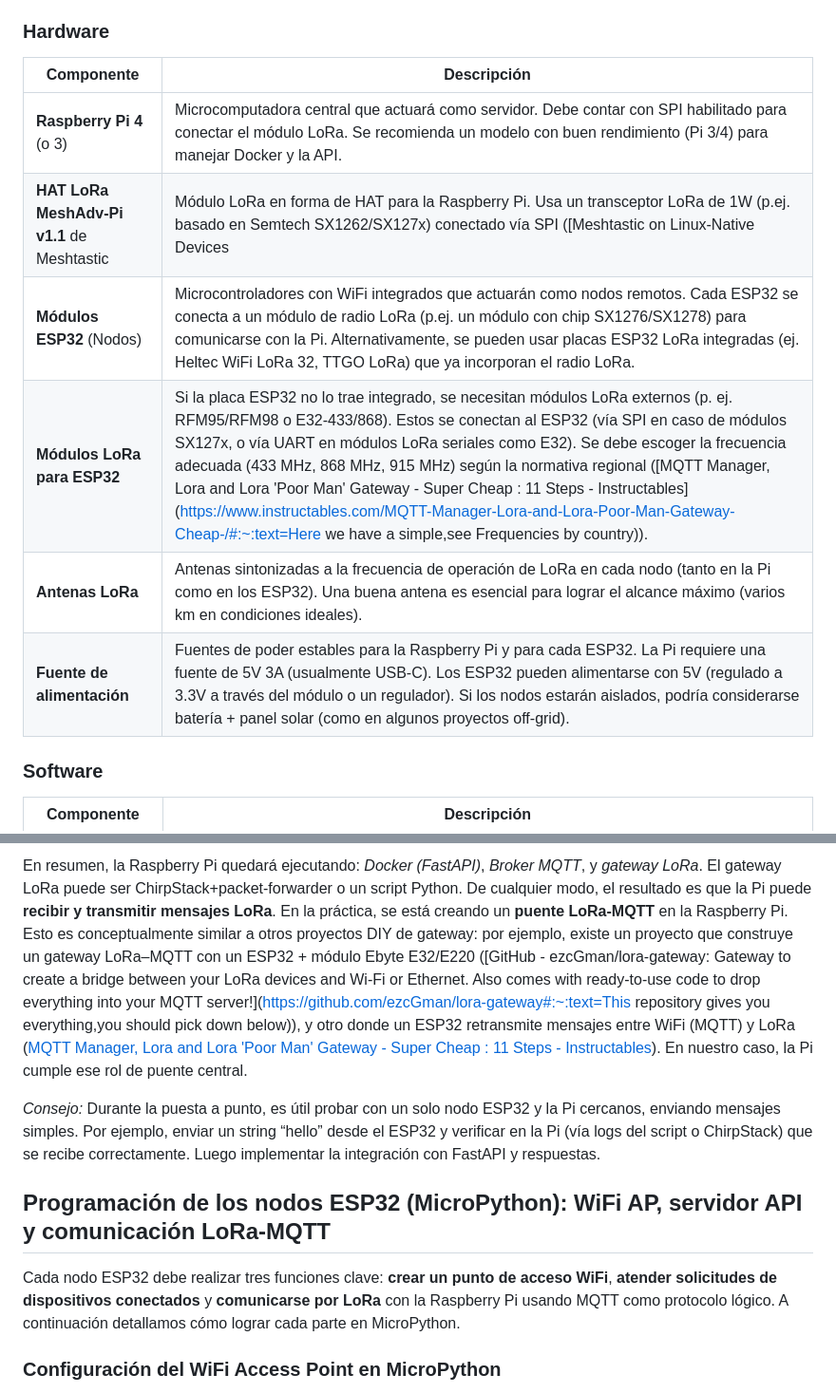
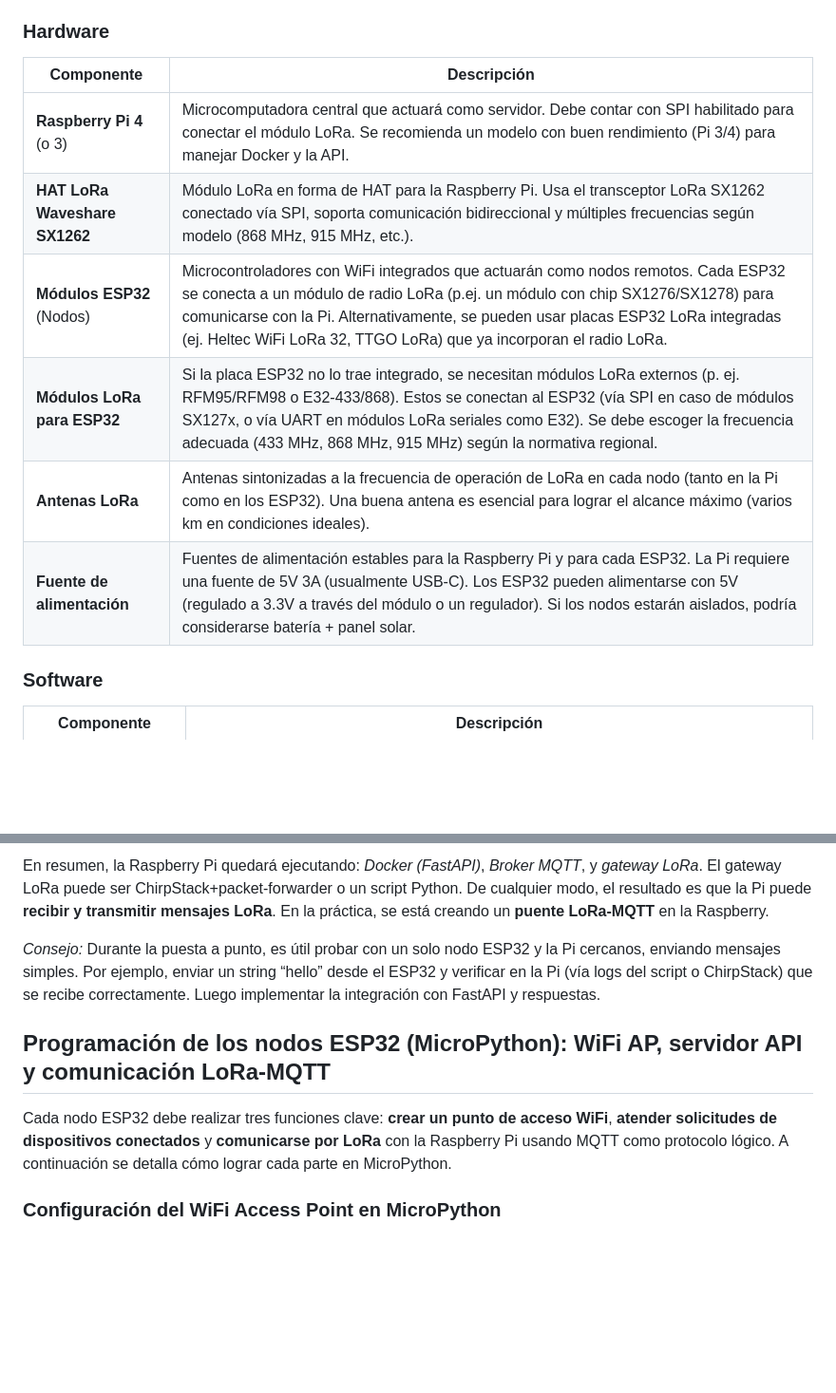
Before and after one commit to v1ct0rjs/LoRaIM, a Markdown page: README.md, 2 parts joined by grey strips. Shown: that part at 95% size. Rendered like a GitHub page; blank space fills up the shorter version.

```diff
--- a/README.md
+++ b/README.md
@@ -28,14 +26,14 @@ A continuación se listan los componentes principales necesarios, tanto de hardw
 
 ### Hardware
 
-| Componente                                 | Descripción                                                  |
-| ------------------------------------------ | ------------------------------------------------------------ |
-| **Raspberry Pi 4** (o 3)                   | Microcomputadora central que actuará como servidor. Debe contar con SPI habilitado para conectar el módulo LoRa. Se recomienda un modelo con buen rendimiento (Pi 3/4) para manejar Docker y la API. |
-| **HAT LoRa MeshAdv-Pi v1.1** de Meshtastic | Módulo LoRa en forma de HAT para la Raspberry Pi. Usa un transceptor LoRa de 1W (p.ej. basado en Semtech SX1262/SX127x) conectado vía SPI ([Meshtastic on Linux-Native Devices |
-| **Módulos ESP32** (Nodos)                  | Microcontroladores con WiFi integrados que actuarán como nodos remotos. Cada ESP32 se conecta a un módulo de radio LoRa (p.ej. un módulo con chip SX1276/SX1278) para comunicarse con la Pi. Alternativamente, se pueden usar placas ESP32 LoRa integradas (ej. Heltec WiFi LoRa 32, TTGO LoRa) que ya incorporan el radio LoRa. |
-| **Módulos LoRa para ESP32**                | Si la placa ESP32 no lo trae integrado, se necesitan módulos LoRa externos (p. ej. RFM95/RFM98 o E32-433/868). Estos se conectan al ESP32 (vía SPI en caso de módulos SX127x, o vía UART en módulos LoRa seriales como E32). Se debe escoger la frecuencia adecuada (433 MHz, 868 MHz, 915 MHz) según la normativa regional ([MQTT Manager, Lora and Lora 'Poor Man' Gateway - Super Cheap : 11 Steps - Instructables](https://www.instructables.com/MQTT-Manager-Lora-and-Lora-Poor-Man-Gateway-Cheap-/#:~:text=Here we have a simple,see Frequencies by country)). |
-| **Antenas LoRa**                           | Antenas sintonizadas a la frecuencia de operación de LoRa en cada nodo (tanto en la Pi como en los ESP32). Una buena antena es esencial para lograr el alcance máximo (varios km en condiciones ideales). |
-| **Fuente de alimentación**                 | Fuentes de poder estables para la Raspberry Pi y para cada ESP32. La Pi requiere una fuente de 5V 3A (usualmente USB-C). Los ESP32 pueden alimentarse con 5V (regulado a 3.3V a través del módulo o un regulador). Si los nodos estarán aislados, podría considerarse batería + panel solar (como en algunos proyectos off-grid). |
+| Componente                    | Descripción                                                  |
+| ----------------------------- | ------------------------------------------------------------ |
+| **Raspberry Pi 4** (o 3)      | Microcomputadora central que actuará como servidor. Debe contar con SPI habilitado para conectar el módulo LoRa. Se recomienda un modelo con buen rendimiento (Pi 3/4) para manejar Docker y la API. |
+| **HAT LoRa Waveshare SX1262** | Módulo LoRa en forma de HAT para la Raspberry Pi. Usa el transceptor LoRa SX1262 conectado vía SPI, soporta comunicación bidireccional y múltiples frecuencias según modelo (868 MHz, 915 MHz, etc.). |
+| **Módulos ESP32** (Nodos)     | Microcontroladores con WiFi integrados que actuarán como nodos remotos. Cada ESP32 se conecta a un módulo de radio LoRa (p.ej. un módulo con chip SX1276/SX1278) para comunicarse con la Pi. Alternativamente, se pueden usar placas ESP32 LoRa integradas (ej. Heltec WiFi LoRa 32, TTGO LoRa) que ya incorporan el radio LoRa. |
+| **Módulos LoRa para ESP32**   | Si la placa ESP32 no lo trae integrado, se necesitan módulos LoRa externos (p. ej. RFM95/RFM98 o E32-433/868). Estos se conectan al ESP32 (vía SPI en caso de módulos SX127x, o vía UART en módulos LoRa seriales como E32). Se debe escoger la frecuencia adecuada (433 MHz, 868 MHz, 915 MHz) según la normativa regional. |
+| **Antenas LoRa**              | Antenas sintonizadas a la frecuencia de operación de LoRa en cada nodo (tanto en la Pi como en los ESP32). Una buena antena es esencial para lograr el alcance máximo (varios km en condiciones ideales). |
+| **Fuente de alimentación**    | Fuentes de alimentación estables para la Raspberry Pi y para cada ESP32. La Pi requiere una fuente de 5V 3A (usualmente USB-C). Los ESP32 pueden alimentarse con 5V (regulado a 3.3V a través del módulo o un regulador). Si los nodos estarán aislados, podría considerarse batería + panel solar. |
 
 ### Software
 
@@ -95,11 +92,11 @@ En caso de **no usar LoRaWAN completo**, se puede optar por ejecutar un **demoni
 
-En resumen, la Raspberry Pi quedará ejecutando: *Docker (FastAPI)*, *Broker MQTT*, y *gateway LoRa*. El gateway LoRa puede ser ChirpStack+packet-forwarder o un script Python. De cualquier modo, el resultado es que la Pi puede **recibir y transmitir mensajes LoRa**. En la práctica, se está creando un **puente LoRa-MQTT** en la Raspberry Pi. Esto es conceptualmente similar a otros proyectos DIY de gateway: por ejemplo, existe un proyecto que construye un gateway LoRa–MQTT con un ESP32 + módulo Ebyte E32/E220 ([GitHub - ezcGman/lora-gateway: Gateway to create a bridge between your LoRa devices and Wi-Fi or Ethernet. Also comes with ready-to-use code to drop everything into your MQTT server!](https://github.com/ezcGman/lora-gateway#:~:text=This repository gives you everything,you should pick down below)), y otro donde un ESP32 retransmite mensajes entre WiFi (MQTT) y LoRa ([MQTT Manager, Lora and Lora 'Poor Man' Gateway - Super Cheap : 11 Steps - Instructables](https://www.instructables.com/MQTT-Manager-Lora-and-Lora-Poor-Man-Gateway-Cheap-/#:~:text=Apartment)). En nuestro caso, la Pi cumple ese rol de puente central.
+En resumen, la Raspberry Pi quedará ejecutando: *Docker (FastAPI)*, *Broker MQTT*, y *gateway LoRa*. El gateway LoRa puede ser ChirpStack+packet-forwarder o un script Python. De cualquier modo, el resultado es que la Pi puede **recibir y transmitir mensajes LoRa**. En la práctica, se está creando un **puente LoRa-MQTT** en la Raspberry.
 
 *Consejo:* Durante la puesta a punto, es útil probar con un solo nodo ESP32 y la Pi cercanos, enviando mensajes simples. Por ejemplo, enviar un string “hello” desde el ESP32 y verificar en la Pi (vía logs del script o ChirpStack) que se recibe correctamente. Luego implementar la integración con FastAPI y respuestas.
 
 ## Programación de los nodos ESP32 (MicroPython): WiFi AP, servidor API y comunicación LoRa-MQTT
 
-Cada nodo ESP32 debe realizar tres funciones clave: **crear un punto de acceso WiFi**, **atender solicitudes de dispositivos conectados** y **comunicarse por LoRa** con la Raspberry Pi usando MQTT como protocolo lógico. A continuación detallamos cómo lograr cada parte en MicroPython.
+Cada nodo ESP32 debe realizar tres funciones clave: **crear un punto de acceso WiFi**, **atender solicitudes de dispositivos conectados** y **comunicarse por LoRa** con la Raspberry Pi usando MQTT como protocolo lógico. A continuación se detalla cómo lograr cada parte en MicroPython.
 
 ### Configuración del WiFi Access Point en MicroPython
 
```
Also changed, not shown: other parts of README.md (+19 -22 lines).
